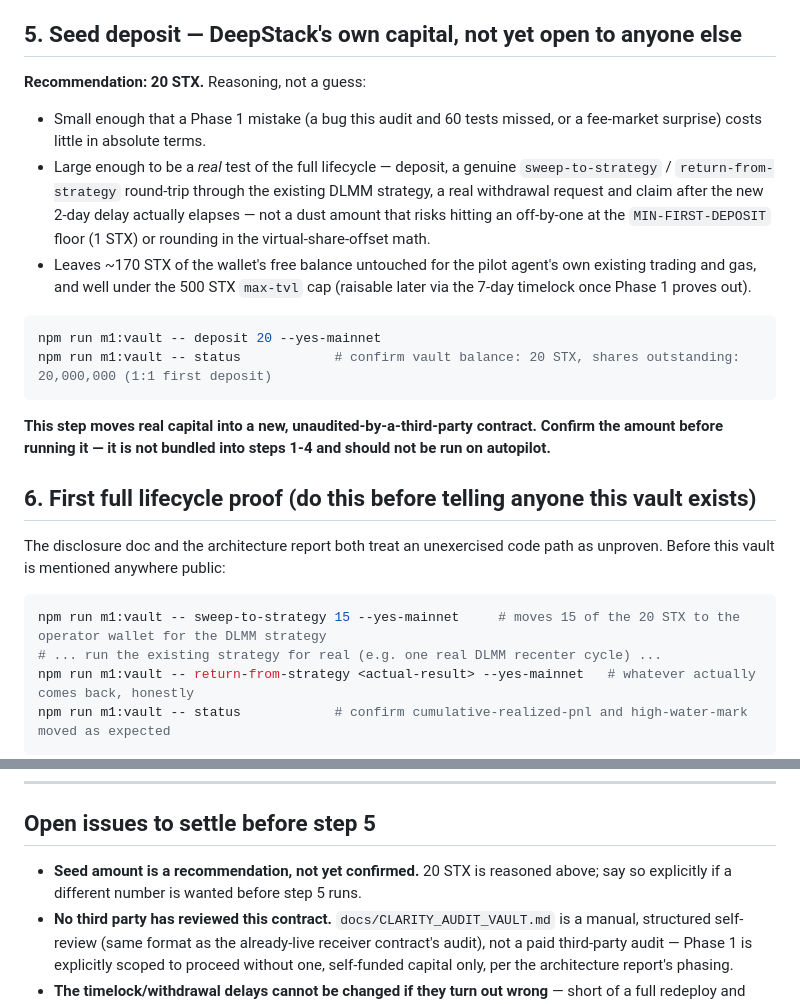
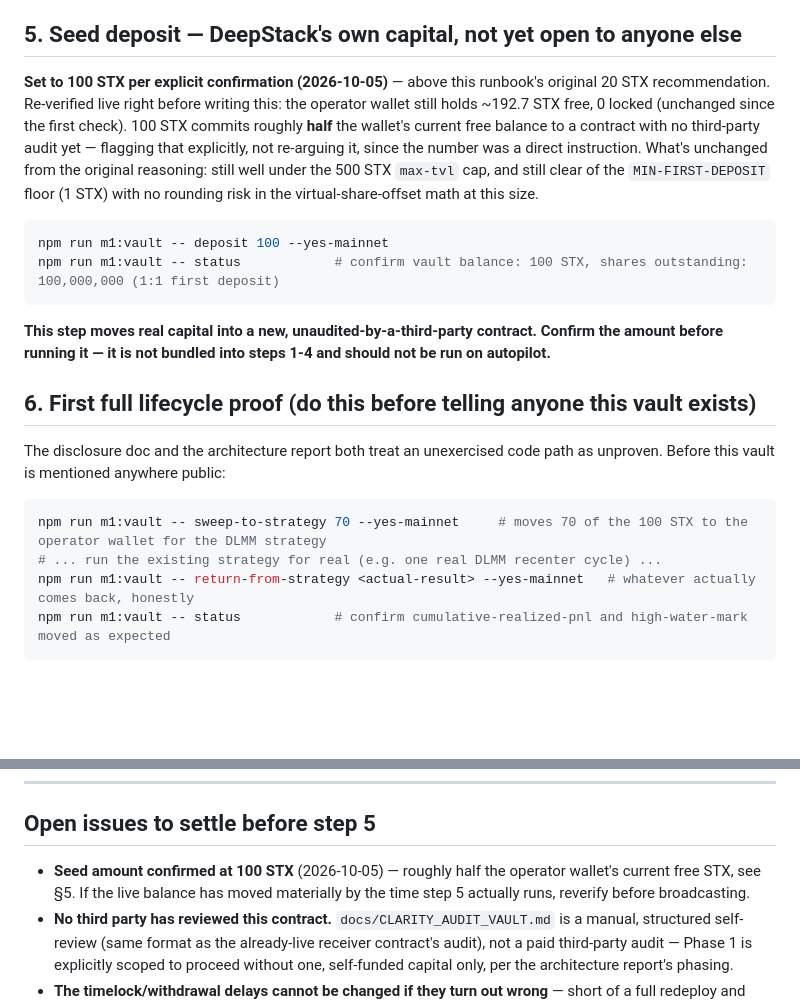
Before and after one commit to mattglory/deepstack, a Markdown page: docs/VAULT_MAINNET_DEPLOY.md, 2 parts joined by grey strips. GitHub-like rendering; blank space fills up the shorter version.

Commit message:
Bump vault seed deposit to 100 STX per explicit confirmation
Was 20 STX. Re-verified the operator wallet's live balance before updating
(still ~192.7 STX free, 0 locked, unchanged) -- 100 STX commits roughly half
of it, noted explicitly in the runbook rather than silently absorbed.

Co-Authored-By: Claude Sonnet 5 <noreply@anthropic.com>

````diff
--- a/docs/VAULT_MAINNET_DEPLOY.md
+++ b/docs/VAULT_MAINNET_DEPLOY.md
@@ -85,22 +85,18 @@ any deposit.
 
 ## 5. Seed deposit — DeepStack's own capital, not yet open to anyone else
 
-**Recommendation: 20 STX.** Reasoning, not a guess:
-
-- Small enough that a Phase 1 mistake (a bug this audit and 60 tests missed, or a fee-market
-  surprise) costs little in absolute terms.
-- Large enough to be a *real* test of the full lifecycle — deposit, a genuine
-  `sweep-to-strategy` / `return-from-strategy` round-trip through the existing DLMM
-  strategy, a real withdrawal request and claim after the new 2-day delay actually
-  elapses — not a dust amount that risks hitting an off-by-one at the `MIN-FIRST-DEPOSIT`
-  floor (1 STX) or rounding in the virtual-share-offset math.
-- Leaves ~170 STX of the wallet's free balance untouched for the pilot agent's own
-  existing trading and gas, and well under the 500 STX `max-tvl` cap (raisable later via
-  the 7-day timelock once Phase 1 proves out).
+**Set to 100 STX per explicit confirmation (2026-10-05)** — above this runbook's original
+20 STX recommendation. Re-verified live right before writing this: the operator wallet
+still holds ~192.7 STX free, 0 locked (unchanged since the first check). 100 STX commits
+roughly **half** the wallet's current free balance to a contract with no third-party
+audit yet — flagging that explicitly, not re-arguing it, since the number was a direct
+instruction. What's unchanged from the original reasoning: still well under the 500 STX
+`max-tvl` cap, and still clear of the `MIN-FIRST-DEPOSIT` floor (1 STX) with no rounding
+risk in the virtual-share-offset math at this size.
 
 ```bash
-npm run m1:vault -- deposit 20 --yes-mainnet
-npm run m1:vault -- status            # confirm vault balance: 20 STX, shares outstanding: 20,000,000 (1:1 first deposit)
+npm run m1:vault -- deposit 100 --yes-mainnet
+npm run m1:vault -- status            # confirm vault balance: 100 STX, shares outstanding: 100,000,000 (1:1 first deposit)
 ```
 
 **This step moves real capital into a new, unaudited-by-a-third-party contract. Confirm
@@ -113,7 +109,7 @@ The disclosure doc and the architecture report both treat an unexercised code pa
 unproven. Before this vault is mentioned anywhere public:
 
 ```bash
-npm run m1:vault -- sweep-to-strategy 15 --yes-mainnet     # moves 15 of the 20 STX to the operator wallet for the DLMM strategy
+npm run m1:vault -- sweep-to-strategy 70 --yes-mainnet     # moves 70 of the 100 STX to the operator wallet for the DLMM strategy
 # ... run the existing strategy for real (e.g. one real DLMM recenter cycle) ...
 npm run m1:vault -- return-from-strategy <actual-result> --yes-mainnet   # whatever actually comes back, honestly
 npm run m1:vault -- status            # confirm cumulative-realized-pnl and high-water-mark moved as expected
@@ -138,8 +134,9 @@ and the shares burn.
 
 ## Open issues to settle before step 5
 
-- **Seed amount is a recommendation, not yet confirmed.** 20 STX is reasoned above; say so
-  explicitly if a different number is wanted before step 5 runs.
+- **Seed amount confirmed at 100 STX** (2026-10-05) — roughly half the operator wallet's
+  current free STX, see §5. If the live balance has moved materially by the time step 5
+  actually runs, reverify before broadcasting.
 - **No third party has reviewed this contract.** `docs/CLARITY_AUDIT_VAULT.md` is a
   manual, structured self-review (same format as the already-live receiver contract's
   audit), not a paid third-party audit — Phase 1 is explicitly scoped to proceed without
````
